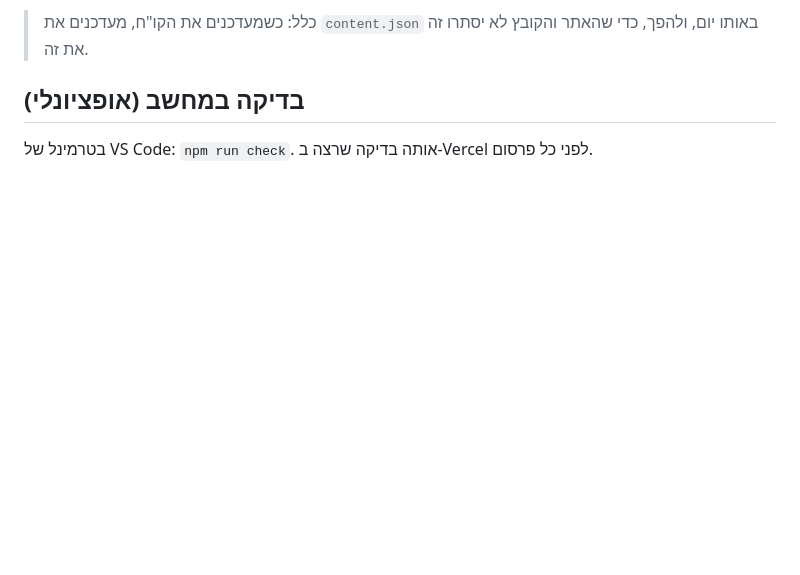
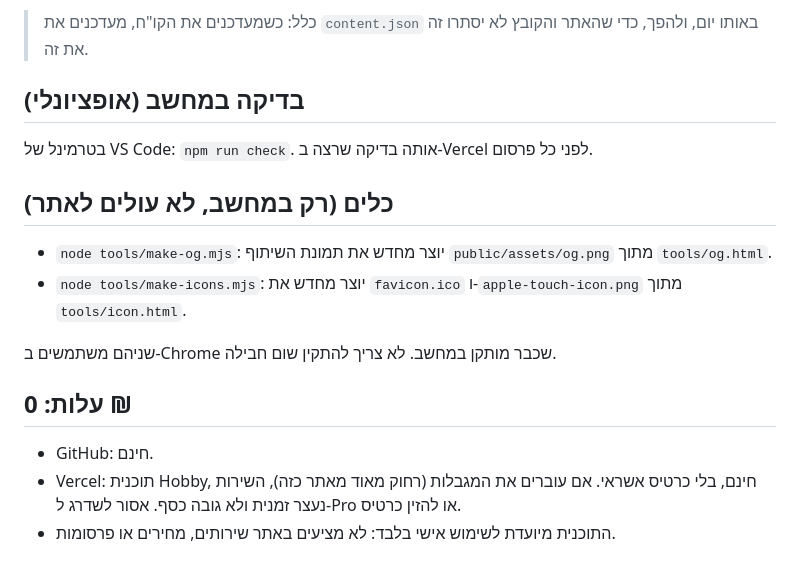
Before and after one commit to hareladiv22/harel-resume, a Markdown page: README.md, the part around the change. GitHub-like rendering; blank space fills up the shorter version.

Commit message:
P6.4: pre-launch checklist and cost audit; README tools and cost notes
Co-Authored-By: Claude Opus 5.5 <noreply@anthropic.com>

```diff
--- a/README.md
+++ b/README.md
@@ -89,3 +89,14 @@ HTML, CSS ו-JavaScript פשוטים, בלי ספריות. מתארח בחינם
 
 ## בדיקה במחשב (אופציונלי)
 בטרמינל של VS Code: `npm run check`. אותה בדיקה שרצה ב-Vercel לפני כל פרסום.
+
+## כלים (רק במחשב, לא עולים לאתר)
+- `node tools/make-og.mjs`: יוצר מחדש את תמונת השיתוף `public/assets/og.png` מתוך `tools/og.html`.
+- `node tools/make-icons.mjs`: יוצר מחדש את `favicon.ico` ו-`apple-touch-icon.png` מתוך `tools/icon.html`.
+
+שניהם משתמשים ב-Chrome שכבר מותקן במחשב. לא צריך להתקין שום חבילה.
+
+## עלות: 0 ₪
+- GitHub: חינם.
+- Vercel: תוכנית Hobby, חינם, בלי כרטיס אשראי. אם עוברים את המגבלות (רחוק מאוד מאתר כזה), השירות נעצר זמנית ולא גובה כסף. אסור לשדרג ל-Pro או להזין כרטיס.
+- התוכנית מיועדת לשימוש אישי בלבד: לא מציעים באתר שירותים, מחירים או פרסומות.
```
Also changed, not shown: PROGRESS.md (+2 -1 lines).
